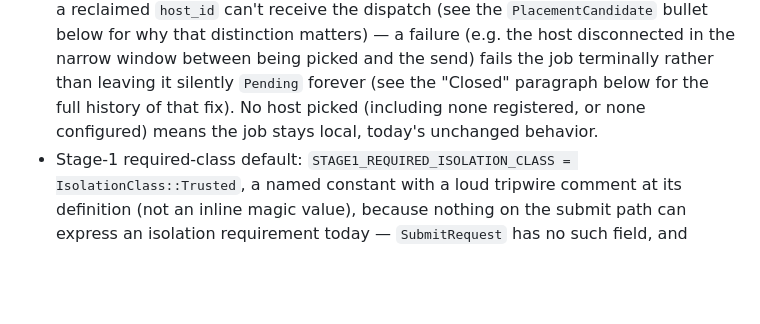
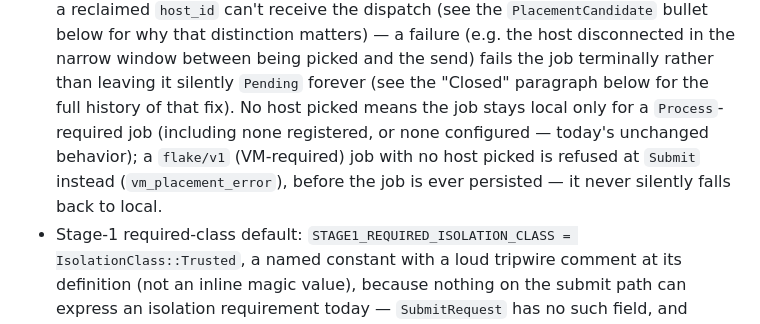
Before and after one commit to kauki-labs/sandy, a Markdown page: docs/decisions/sandyd.md, the part around the change. GitHub-like rendering; blank space fills up the shorter version.

Commit message:
docs(sandyd): qualify the no-host-picked local-fallback claim on #368
Verified against the actual code: vm_placement_error refuses Submit
outright for a flake/v1 (VM-required) job with no host picked, before
the job is ever persisted -- it does not fall back to local. The
"stays local" claim only holds for a Process-required job.

Co-Authored-By: Claude Sonnet 5 <noreply@anthropic.com>

```diff
--- a/docs/decisions/sandyd.md
+++ b/docs/decisions/sandyd.md
@@ -917,8 +917,11 @@ happy path).
   disconnected in the narrow window between being picked and the send) fails
   the job terminally rather than leaving it silently `Pending` forever (see
   the "Closed" paragraph below for the full history of that fix). No host
-  picked (including none registered, or none configured) means the job
-  stays local, today's unchanged behavior.
+  picked means the job stays local only for a `Process`-required job
+  (including none registered, or none configured — today's unchanged
+  behavior); a `flake/v1` (VM-required) job with no host picked is refused
+  at `Submit` instead (`vm_placement_error`), before the job is ever
+  persisted — it never silently falls back to local.
 - Stage-1 required-class default: `STAGE1_REQUIRED_ISOLATION_CLASS = IsolationClass::Trusted`,
   a named constant with a loud tripwire comment at its definition (not an
   inline magic value), because nothing on the submit path can express an
```
